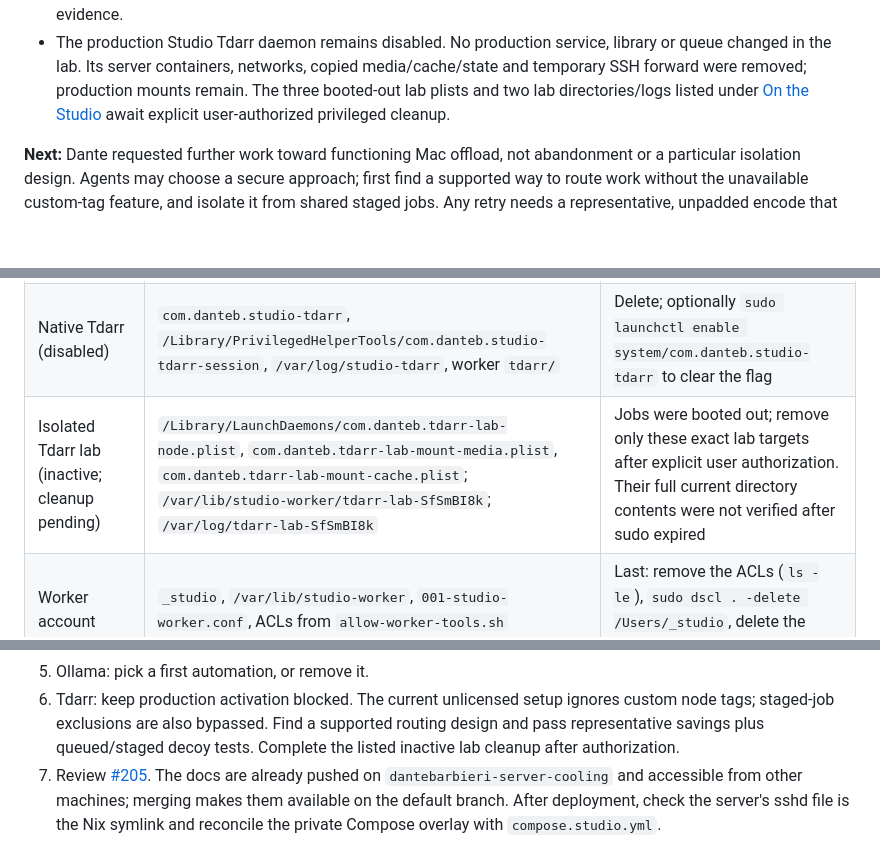
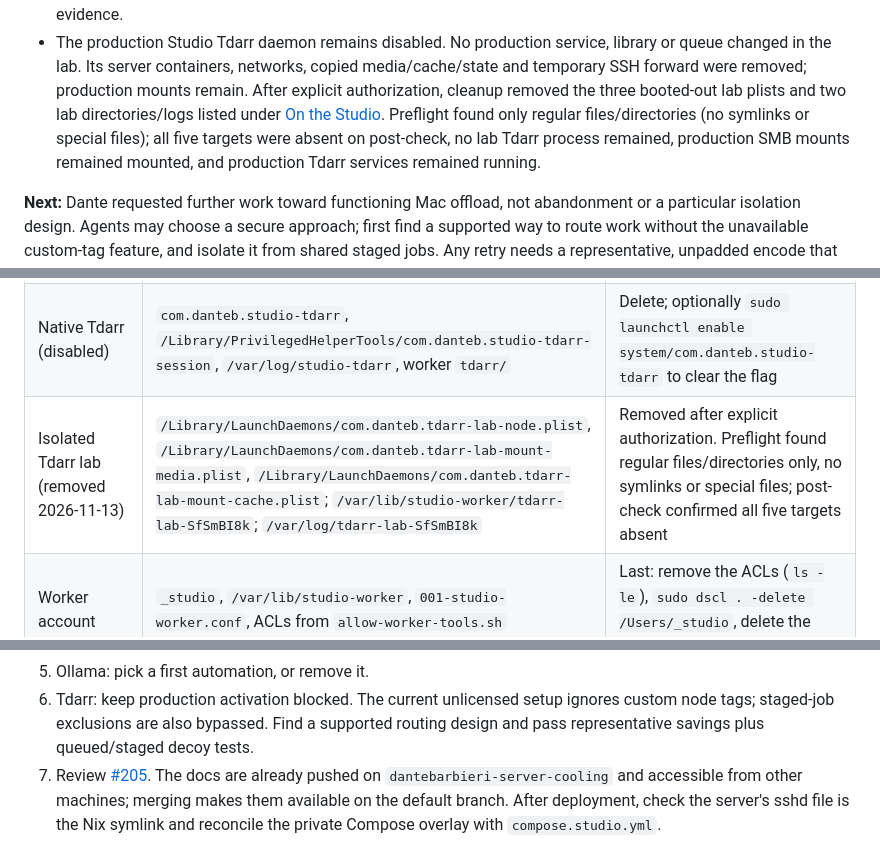
Before and after one commit to dantebarbieri/homeserver, a Markdown page: macos/DECISIONS.md, 3 parts joined by grey strips. GitHub-like rendering; blank space fills up the shorter version.

```diff
--- a/macos/DECISIONS.md
+++ b/macos/DECISIONS.md
@@ -316,9 +316,12 @@ Sources: [HandBrake encoder comparison](https://handbrake.fr/docs/en/latest/tech
 - The production Studio Tdarr daemon remains disabled. No production service,
   library or queue changed in the lab. Its server containers, networks, copied
   media/cache/state and temporary SSH forward were removed; production mounts
-  remain. The three booted-out lab plists and two lab directories/logs listed
-  under [On the Studio](#on-the-studio) await explicit user-authorized
-  privileged cleanup.
+  remain. After explicit authorization, cleanup removed the three booted-out
+  lab plists and two lab directories/logs listed under [On the Studio](#on-the-studio).
+  Preflight found only regular files/directories (no symlinks or special
+  files); all five targets were absent on post-check, no lab Tdarr process
+  remained, production SMB mounts remained mounted, and production Tdarr
+  services remained running.
 
 **Next:** Dante requested further work toward functioning Mac offload, not
 abandonment or a particular isolation design. Agents may choose a secure
@@ -400,7 +403,7 @@ keeping storage, databases, *arr apps, DNS, NPM and auth on the server.
 | Whisper, Ollama | `com.danteb.studio-whisper`, `com.danteb.studio-ollama`; models in the worker home | `sudo launchctl bootout system/<label>`, delete the plist and worker data |
 | Tunnel and mounts | `com.danteb.studio-transfer`; mounts under `/private/var/lib/studio-worker/mounts/` | Unmount, `bootout`, delete the plist |
 | Native Tdarr (disabled) | `com.danteb.studio-tdarr`, `/Library/PrivilegedHelperTools/com.danteb.studio-tdarr-session`, `/var/log/studio-tdarr`, worker `tdarr/` | Delete; optionally `sudo launchctl enable system/com.danteb.studio-tdarr` to clear the flag |
-| Isolated Tdarr lab (inactive; cleanup pending) | `/Library/LaunchDaemons/com.danteb.tdarr-lab-node.plist`, `com.danteb.tdarr-lab-mount-media.plist`, `com.danteb.tdarr-lab-mount-cache.plist`; `/var/lib/studio-worker/tdarr-lab-SfSmBI8k`; `/var/log/tdarr-lab-SfSmBI8k` | Jobs were booted out; remove only these exact lab targets after explicit user authorization. Their full current directory contents were not verified after sudo expired |
+| Isolated Tdarr lab (removed 2026-11-13) | `/Library/LaunchDaemons/com.danteb.tdarr-lab-node.plist`, `/Library/LaunchDaemons/com.danteb.tdarr-lab-mount-media.plist`, `/Library/LaunchDaemons/com.danteb.tdarr-lab-mount-cache.plist`; `/var/lib/studio-worker/tdarr-lab-SfSmBI8k`; `/var/log/tdarr-lab-SfSmBI8k` | Removed after explicit authorization. Preflight found regular files/directories only, no symlinks or special files; post-check confirmed all five targets absent |
 | Worker account | `_studio`, `/var/lib/studio-worker`, `001-studio-worker.conf`, ACLs from `allow-worker-tools.sh` | Last: remove the ACLs (`ls -le`), `sudo dscl . -delete /Users/_studio`, delete the home and conf |
 | Initial benchmark subtitles (keep) | `~/Services/ai-staging/benchmark-20261113/`, `baseline/`, `qwen/`, and `/var/lib/studio-worker/ai-tests/`; only `.srt`/`.ass` files remain in these initial test directories | Keep until a speech default is chosen |
 | Same-input comparison evidence | `~/Services/ai-staging/comparison-20261113/`: re-extracted PCM, references, endpoint outputs/errors, source manifest, timings and runtime fingerprints | Keep private for review; do not overwrite previous outcomes |
@@ -445,7 +448,7 @@ is not a leftover model download.
 6. Tdarr: keep production activation blocked. The current unlicensed setup
    ignores custom node tags; staged-job exclusions are also bypassed. Find a
    supported routing design and pass representative savings plus queued/staged
-   decoy tests. Complete the listed inactive lab cleanup after authorization.
+   decoy tests.
 7. Review [#205](https://github.com/dantebarbieri/homeserver/pull/205). The docs
    are already pushed on `dantebarbieri-server-cooling` and accessible from
    other machines; merging makes them available on the default branch. After
```
Also changed, not shown: docker/docs/TDARR.md (+6 -3 lines).
